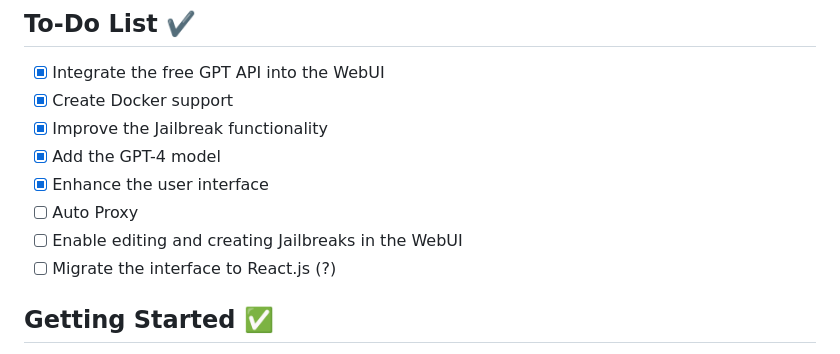
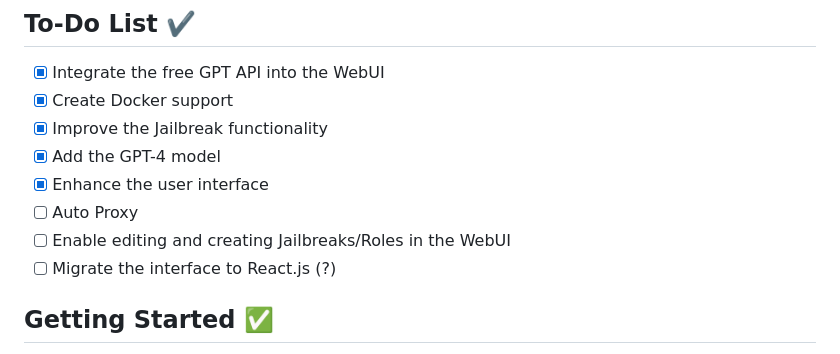
Before and after one commit to ramon-victor/freegpt-webui, a Markdown page: README.md, the part around the change. Rendered like a GitHub page.

```diff
--- a/README.md
+++ b/README.md
@@ -38,7 +38,7 @@ _Coding to solve as quickly as possible_
 - [x] Add the GPT-4 model
 - [x] Enhance the user interface
 - [ ] Auto Proxy
-- [ ] Enable editing and creating Jailbreaks in the WebUI
+- [ ] Enable editing and creating Jailbreaks/Roles in the WebUI
 - [ ] Migrate the interface to React.js (?)
 
 ## Getting Started :white_check_mark:
```
